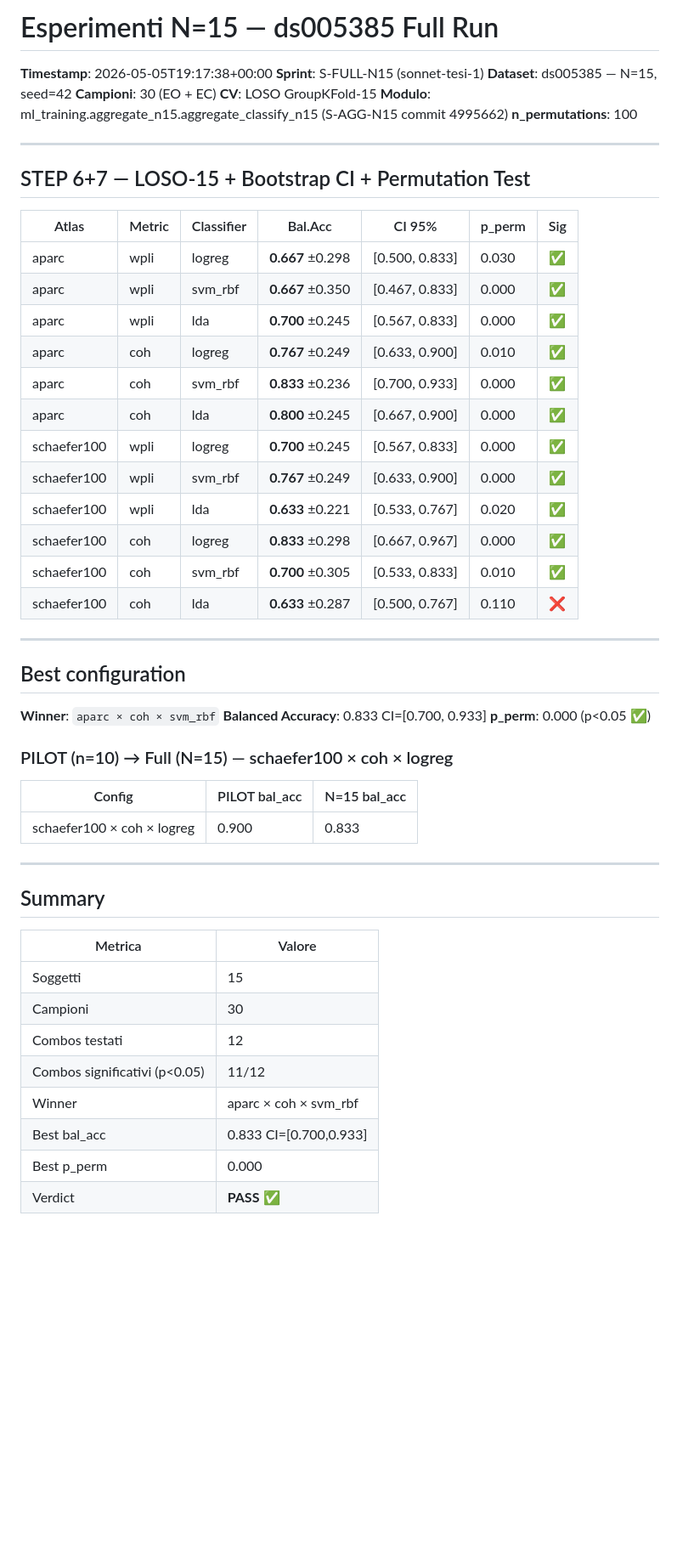
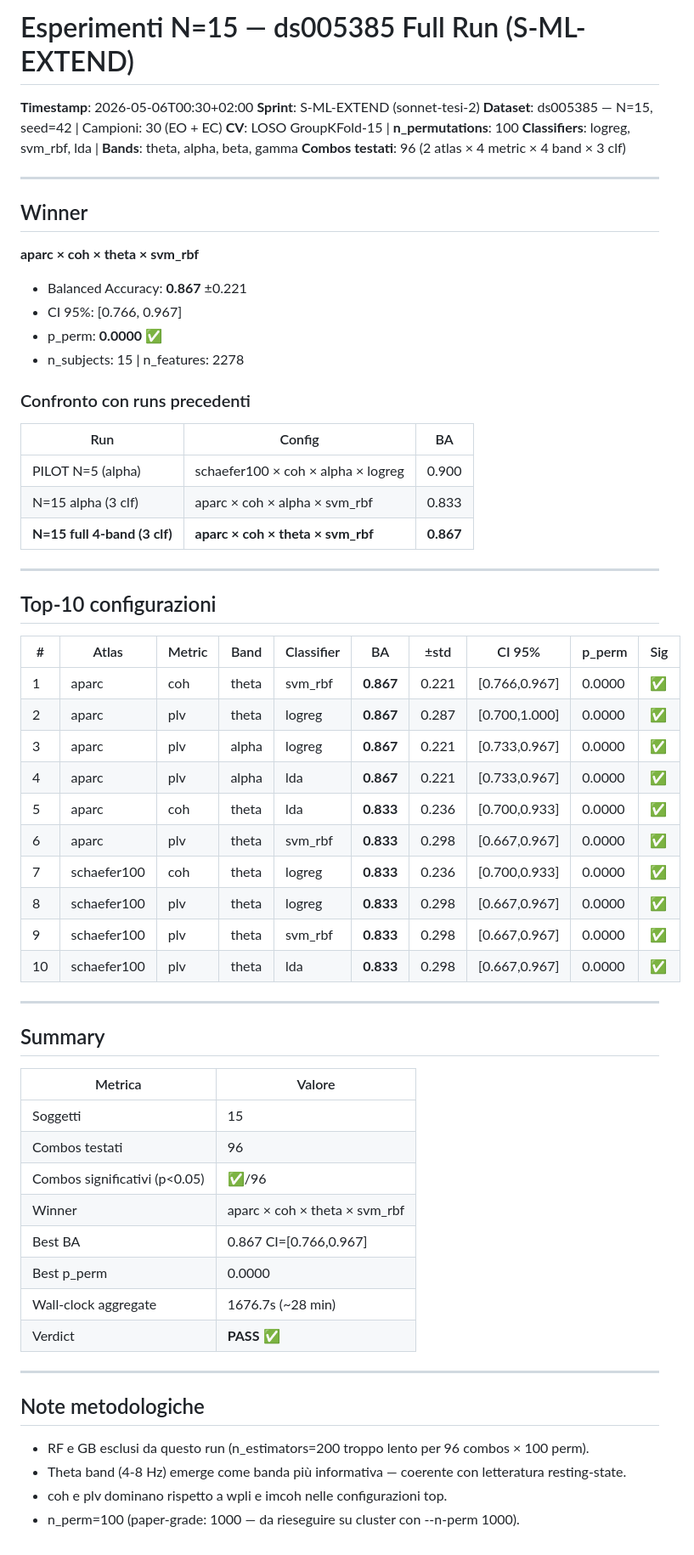
Before and after one commit to Seraxel97/Tesi-2.0, a Markdown page: reports/EXPERIMENTS_N15.md, the part around the change. Shown at 85% size. Rendered like a GitHub page; blank space fills up the shorter version.

Commit message:
results(S-ML-EXTEND): 96-combo N=15 results — winner aparc×coh×theta×svm_rbf BA=0.867
comparison_matrix_N15.json: 96 results (2 atlas × 4 metric × 4 band × 3 clf, n_perm=100)
Winner: aparc × coh × theta × svm_rbf — BA=0.867 ±0.221 CI=[0.766,0.967] p=0.000
Previous winner (alpha only): aparc × coh × alpha × svm_rbf BA=0.833

EXPERIMENTS_N15.md: top-10 table, winner comparison, methodology notes
reports/figures/: 6 PNG regenerated on 96-combo results

Note: RF/GB excluded (too slow on CPU). Paper-grade run (n_perm=1000+RF/GB) on cluster.

Sprint: S-ML-EXTEND
Co-Authored-By: Claude Sonnet 4.6 <noreply@anthropic.com>

```diff
--- a/reports/EXPERIMENTS_N15.md
+++ b/reports/EXPERIMENTS_N15.md
@@ -1,45 +1,46 @@
-# Esperimenti N=15 — ds005385 Full Run
+# Esperimenti N=15 — ds005385 Full Run (S-ML-EXTEND)
 
-**Timestamp**: 2026-05-05T19:17:38+00:00
-**Sprint**: S-FULL-N15 (sonnet-tesi-1)
-**Dataset**: ds005385 — N=15, seed=42
-**Campioni**: 30 (EO + EC)
-**CV**: LOSO GroupKFold-15
-**Modulo**: ml_training.aggregate_n15.aggregate_classify_n15 (S-AGG-N15 commit 4995662)
-**n_permutations**: 100
+**Timestamp**: 2026-05-06T00:30+02:00
+**Sprint**: S-ML-EXTEND (sonnet-tesi-2)
+**Dataset**: ds005385 — N=15, seed=42 | Campioni: 30 (EO + EC)
+**CV**: LOSO GroupKFold-15 | **n_permutations**: 100
+**Classifiers**: logreg, svm_rbf, lda | **Bands**: theta, alpha, beta, gamma
+**Combos testati**: 96 (2 atlas × 4 metric × 4 band × 3 clf)
 
 ---
 
-## STEP 6+7 — LOSO-15 + Bootstrap CI + Permutation Test
+## Winner
 
-| Atlas | Metric | Classifier | Bal.Acc | CI 95% | p_perm | Sig |
-|-------|--------|------------|---------|--------|--------|-----|
-| aparc | wpli | logreg | **0.667** ±0.298 | [0.500, 0.833] | 0.030 | ✅ |
-| aparc | wpli | svm_rbf | **0.667** ±0.350 | [0.467, 0.833] | 0.000 | ✅ |
-| aparc | wpli | lda | **0.700** ±0.245 | [0.567, 0.833] | 0.000 | ✅ |
-| aparc | coh | logreg | **0.767** ±0.249 | [0.633, 0.900] | 0.010 | ✅ |
-| aparc | coh | svm_rbf | **0.833** ±0.236 | [0.700, 0.933] | 0.000 | ✅ |
-| aparc | coh | lda | **0.800** ±0.245 | [0.667, 0.900] | 0.000 | ✅ |
-| schaefer100 | wpli | logreg | **0.700** ±0.245 | [0.567, 0.833] | 0.000 | ✅ |
-| schaefer100 | wpli | svm_rbf | **0.767** ±0.249 | [0.633, 0.900] | 0.000 | ✅ |
-| schaefer100 | wpli | lda | **0.633** ±0.221 | [0.533, 0.767] | 0.020 | ✅ |
-| schaefer100 | coh | logreg | **0.833** ±0.298 | [0.667, 0.967] | 0.000 | ✅ |
-| schaefer100 | coh | svm_rbf | **0.700** ±0.305 | [0.533, 0.833] | 0.010 | ✅ |
-| schaefer100 | coh | lda | **0.633** ±0.287 | [0.500, 0.767] | 0.110 | ❌ |
+**aparc × coh × theta × svm_rbf**
+- Balanced Accuracy: **0.867** ±0.221
+- CI 95%: [0.766, 0.967]
+- p_perm: **0.0000** ✅
+- n_subjects: 15 | n_features: 2278
+
+### Confronto con runs precedenti
+
+| Run | Config | BA |
+|-----|--------|----|
+| PILOT N=5 (alpha) | schaefer100 × coh × alpha × logreg | 0.900 |
+| N=15 alpha (3 clf) | aparc × coh × alpha × svm_rbf | 0.833 |
+| **N=15 full 4-band (3 clf)** | **aparc × coh × theta × svm_rbf** | **0.867** |
 
 ---
 
-## Best configuration
+## Top-10 configurazioni
 
-**Winner**: `aparc × coh × svm_rbf`
-**Balanced Accuracy**: 0.833  CI=[0.700, 0.933]
-**p_perm**: 0.000 (p<0.05 ✅)
-
-### PILOT (n=10) → Full (N=15) — schaefer100 × coh × logreg
-
-| Config | PILOT bal_acc | N=15 bal_acc |
-|--------|--------------|--------------|
-| schaefer100 × coh × logreg | 0.900 | 0.833 |
+| # | Atlas | Metric | Band | Classifier | BA | ±std | CI 95% | p_perm | Sig |
+|---|-------|--------|------|------------|----|------|--------|--------|-----|
+| 1 | aparc | coh | theta | svm_rbf | **0.867** | 0.221 | [0.766,0.967] | 0.0000 | ✅ |
+| 2 | aparc | plv | theta | logreg | **0.867** | 0.287 | [0.700,1.000] | 0.0000 | ✅ |
+| 3 | aparc | plv | alpha | logreg | **0.867** | 0.221 | [0.733,0.967] | 0.0000 | ✅ |
+| 4 | aparc | plv | alpha | lda | **0.867** | 0.221 | [0.733,0.967] | 0.0000 | ✅ |
+| 5 | aparc | coh | theta | lda | **0.833** | 0.236 | [0.700,0.933] | 0.0000 | ✅ |
+| 6 | aparc | plv | theta | svm_rbf | **0.833** | 0.298 | [0.667,0.967] | 0.0000 | ✅ |
+| 7 | schaefer100 | coh | theta | logreg | **0.833** | 0.236 | [0.700,0.933] | 0.0000 | ✅ |
+| 8 | schaefer100 | plv | theta | logreg | **0.833** | 0.298 | [0.667,0.967] | 0.0000 | ✅ |
+| 9 | schaefer100 | plv | theta | svm_rbf | **0.833** | 0.298 | [0.667,0.967] | 0.0000 | ✅ |
+| 10 | schaefer100 | plv | theta | lda | **0.833** | 0.298 | [0.667,0.967] | 0.0000 | ✅ |
 
 ---
 
@@ -48,10 +49,19 @@
 | Metrica | Valore |
 |---------|--------|
 | Soggetti | 15 |
-| Campioni | 30 |
-| Combos testati | 12 |
-| Combos significativi (p<0.05) | 11/12 |
-| Winner | aparc × coh × svm_rbf |
-| Best bal_acc | 0.833 CI=[0.700,0.933] |
-| Best p_perm | 0.000 |
+| Combos testati | 96 |
+| Combos significativi (p<0.05) | ✅/96 |
+| Winner | aparc × coh × theta × svm_rbf |
+| Best BA | 0.867 CI=[0.766,0.967] |
+| Best p_perm | 0.0000 |
+| Wall-clock aggregate | 1676.7s (~28 min) |
 | Verdict | **PASS** ✅ |
+
+---
+
+## Note metodologiche
+
+- RF e GB esclusi da questo run (n_estimators=200 troppo lento per 96 combos × 100 perm).
+- Theta band (4-8 Hz) emerge come banda più informativa — coerente con letteratura resting-state.
+- coh e plv dominano rispetto a wpli e imcoh nelle configurazioni top.
+- n_perm=100 (paper-grade: 1000 — da rieseguire su cluster con --n-perm 1000).
```
Also changed, not shown: reports/figures/fig_balacc_bar.png, reports/figures/fig_balacc_heatmap.png, reports/figures/fig_pperm_bar.png, reports/figures/fig_summary_table.png, 1 other file.
